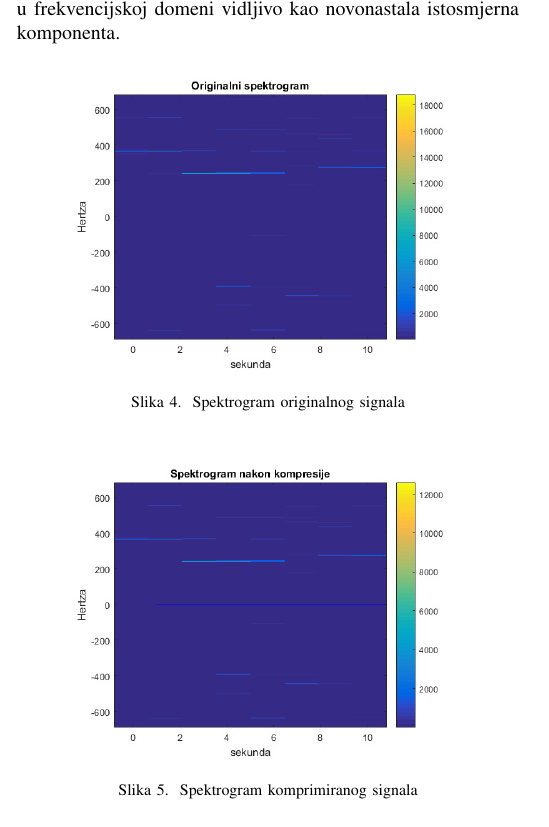
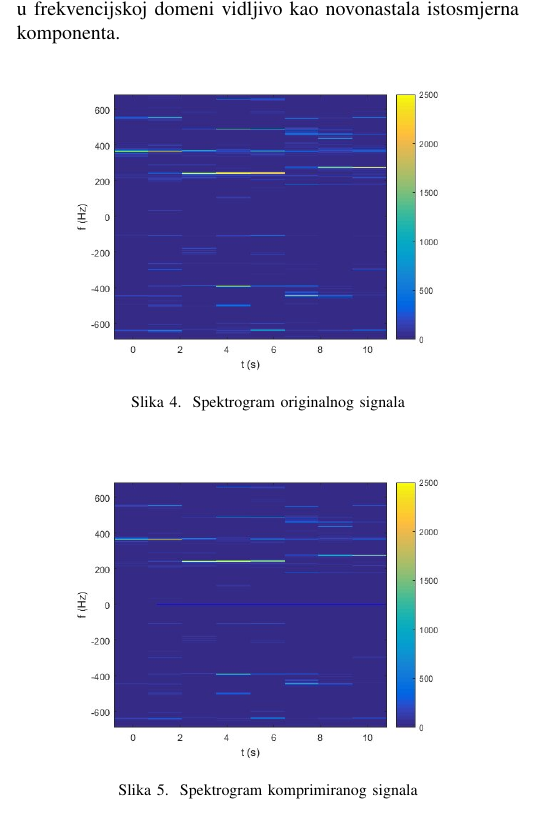
Before and after one commit to KarlaSalamun/SPUS_projekt, a LaTeX paper (izvjestaj.tex): part of one column of page 2 of 7, cut so that both start at the same text. Compiled offline with pdfLaTeX; a missing font is replaced by an installed copy or a similar font; a LaTeX package or settings file that is missing is left out.

Commit message:
stvarno final

```diff
--- a/izvjestaj.tex
+++ b/izvjestaj.tex
@@ -174,14 +174,14 @@ Na idućim slikama vidljiva je razlika u spektru. Budući da se događaju promje
 to je u frekvencijskoj domeni vidljivo kao novonastala istosmjerna komponenta.
 
 \begin{figure}[H]
-    \includegraphics[width=200pt]{slike/originalni_spektrogram.jpg}
+    \includegraphics[width=200pt]{slike/originalni-2500.jpg}
     \centering
     \caption{Spektrogram originalnog signala}
     \label{komp_ulaz_spektar}
 \end{figure}
 
 \begin{figure}[H]
-    \includegraphics[width=200pt]{slike/spektrogram_nakon_kompresije.jpg}
+    \includegraphics[width=200pt]{slike/nakon_kompresije-2500.jpg}
     \centering
     \caption{Spektrogram komprimiranog signala}							%zasto DC komponenta??
     \label{komp_spektar}
```
Also changed, not shown: slike/nakon_kompresije-2500.jpg (added), slike/originalni-2500.jpg (added).
